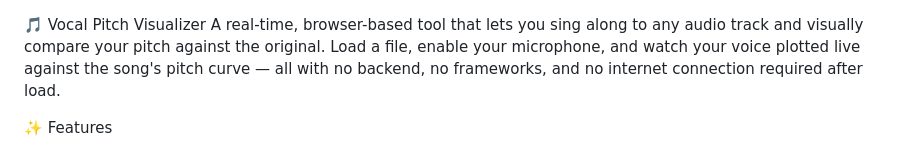
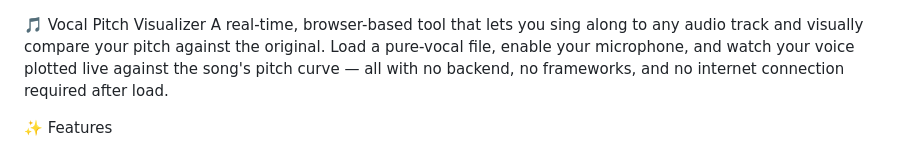
Before and after one commit to Priyannshu/Vocal-Pitch-Visualiser, a Markdown page: README.md, the part around the change. GitHub-like rendering.

Commit message:
Clarify file type in README description
Updated description to specify 'pure-vocal file' for clarity.

```diff
--- a/README.md
+++ b/README.md
@@ -1,5 +1,5 @@
 🎵 Vocal Pitch Visualizer
-A real-time, browser-based tool that lets you sing along to any audio track and visually compare your pitch against the original. Load a file, enable your microphone, and watch your voice plotted live against the song's pitch curve — all with no backend, no frameworks, and no internet connection required after load.
+A real-time, browser-based tool that lets you sing along to any audio track and visually compare your pitch against the original. Load a pure-vocal file, enable your microphone, and watch your voice plotted live against the song's pitch curve — all with no backend, no frameworks, and no internet connection required after load.
 
 ✨ Features
 
```
